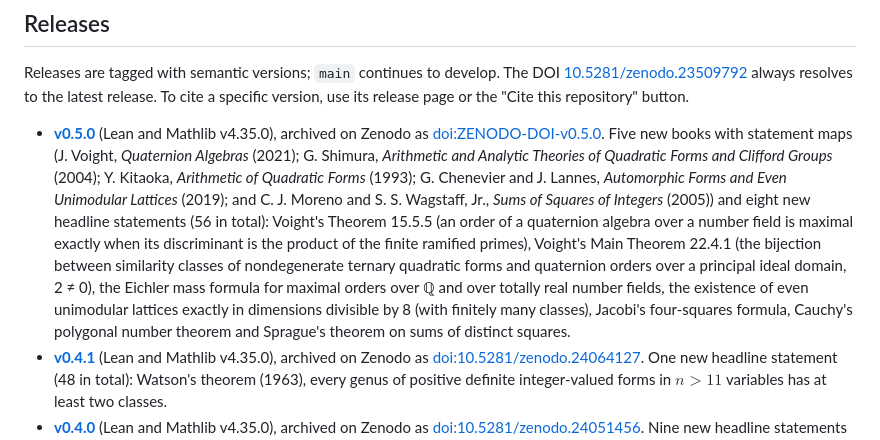
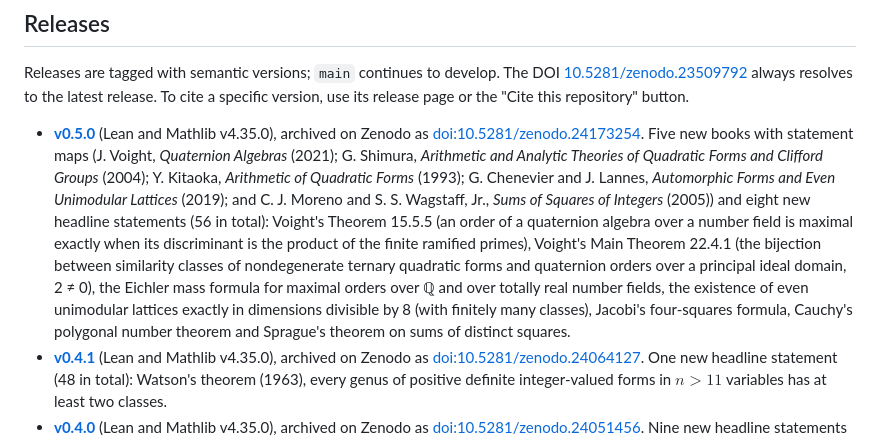
Before and after one commit to jonhanke/quadratic-forms-lean, a Markdown page: README.md, the part around the change. Drawn GitHub-style.

Commit message:
README: Zenodo DOI for v0.5.0 (#12)
Co-authored-by: Claude Opus 5.5 <noreply@anthropic.com>

```diff
--- a/README.md
+++ b/README.md
@@ -208,7 +208,7 @@ against the literature. Corrections and reports of mis-formalizations are very w
 
 Releases are tagged with semantic versions; `main` continues to develop. The DOI [10.5281/zenodo.23509792](https://doi.org/10.5281/zenodo.23509792) always resolves to the latest release. To cite a specific version, use its release page or the "Cite this repository" button.
 
-- **[v0.5.0](https://github.com/jonhanke/quadratic-forms-lean/releases/tag/v0.5.0)** (Lean and Mathlib v4.35.0), archived on Zenodo as [doi:ZENODO-DOI-v0.5.0](https://doi.org/ZENODO-DOI-v0.5.0). Five new books with statement maps (J. Voight, *Quaternion Algebras* (2021); G. Shimura, *Arithmetic and Analytic Theories of Quadratic Forms and Clifford Groups* (2004); Y. Kitaoka, *Arithmetic of Quadratic Forms* (1993); G. Chenevier and J. Lannes, *Automorphic Forms and Even Unimodular Lattices* (2019); and C. J. Moreno and S. S. Wagstaff, Jr., *Sums of Squares of Integers* (2005)) and eight new headline statements (56 in total): Voight's Theorem 15.5.5 (an order of a quaternion algebra over a number field is maximal exactly when its discriminant is the product of the finite ramified primes), Voight's Main Theorem 22.4.1 (the bijection between similarity classes of nondegenerate ternary quadratic forms and quaternion orders over a principal ideal domain, 2 ≠ 0), the Eichler mass formula for maximal orders over ℚ and over totally real number fields, the existence of even unimodular lattices exactly in dimensions divisible by 8 (with finitely many classes), Jacobi's four-squares formula, Cauchy's polygonal number theorem and Sprague's theorem on sums of distinct squares.
+- **[v0.5.0](https://github.com/jonhanke/quadratic-forms-lean/releases/tag/v0.5.0)** (Lean and Mathlib v4.35.0), archived on Zenodo as [doi:10.5281/zenodo.24173254](https://doi.org/10.5281/zenodo.24173254). Five new books with statement maps (J. Voight, *Quaternion Algebras* (2021); G. Shimura, *Arithmetic and Analytic Theories of Quadratic Forms and Clifford Groups* (2004); Y. Kitaoka, *Arithmetic of Quadratic Forms* (1993); G. Chenevier and J. Lannes, *Automorphic Forms and Even Unimodular Lattices* (2019); and C. J. Moreno and S. S. Wagstaff, Jr., *Sums of Squares of Integers* (2005)) and eight new headline statements (56 in total): Voight's Theorem 15.5.5 (an order of a quaternion algebra over a number field is maximal exactly when its discriminant is the product of the finite ramified primes), Voight's Main Theorem 22.4.1 (the bijection between similarity classes of nondegenerate ternary quadratic forms and quaternion orders over a principal ideal domain, 2 ≠ 0), the Eichler mass formula for maximal orders over ℚ and over totally real number fields, the existence of even unimodular lattices exactly in dimensions divisible by 8 (with finitely many classes), Jacobi's four-squares formula, Cauchy's polygonal number theorem and Sprague's theorem on sums of distinct squares.
 - **[v0.4.1](https://github.com/jonhanke/quadratic-forms-lean/releases/tag/v0.4.1)** (Lean and Mathlib v4.35.0), archived on Zenodo as [doi:10.5281/zenodo.24064127](https://doi.org/10.5281/zenodo.24064127). One new headline statement (48 in total): Watson's theorem (1963), every genus of positive definite integer-valued forms in $`n > 11`$ variables has at least two classes.
 - **[v0.4.0](https://github.com/jonhanke/quadratic-forms-lean/releases/tag/v0.4.0)** (Lean and Mathlib v4.35.0), archived on Zenodo as [doi:10.5281/zenodo.24051456](https://doi.org/10.5281/zenodo.24051456). Nine new headline statements (47 in total): the Conway–Sloane mass formula over ℤ from the genus symbols, Shimura's exact mass formula for SO over totally real number fields (odd and even $`n`$), Hanke's exact mass formula over every number field in corrected general form, Conway–Sloane's Theorem 18 at every prime, O'Meara 93:28 and 93:29, and Lemmas 2 and 4 of Conway–Sloane 1988. The four books (Cassels; O'Meara; Conway–Sloane, Chapter 15; Conway–Sloane 1988) are complete, with item-by-item maps.
 - **[v0.3.0](https://github.com/jonhanke/quadratic-forms-lean/releases/tag/v0.3.0)** (Lean and Mathlib v4.35.0), archived on Zenodo as [doi:10.5281/zenodo.23993531](https://doi.org/10.5281/zenodo.23993531). Three new headline statements (38 in total): $`\tau(\mathrm{SO}(Q)) = 2`$ and the mass formula for ternary totally positive definite forms over totally real number fields, and Siegel's formula for positive definite ternary forms over ℤ in the natural order of the primes. The library adds O'Meara's classification of lattices at the dyadic primes of number fields, the Siegel–Weil formula in degree one over totally real fields, results of Hanke's papers on mass formulas, of Conway and Sloane on genus symbols and masses, and further results of Cassels and O'Meara.
```
